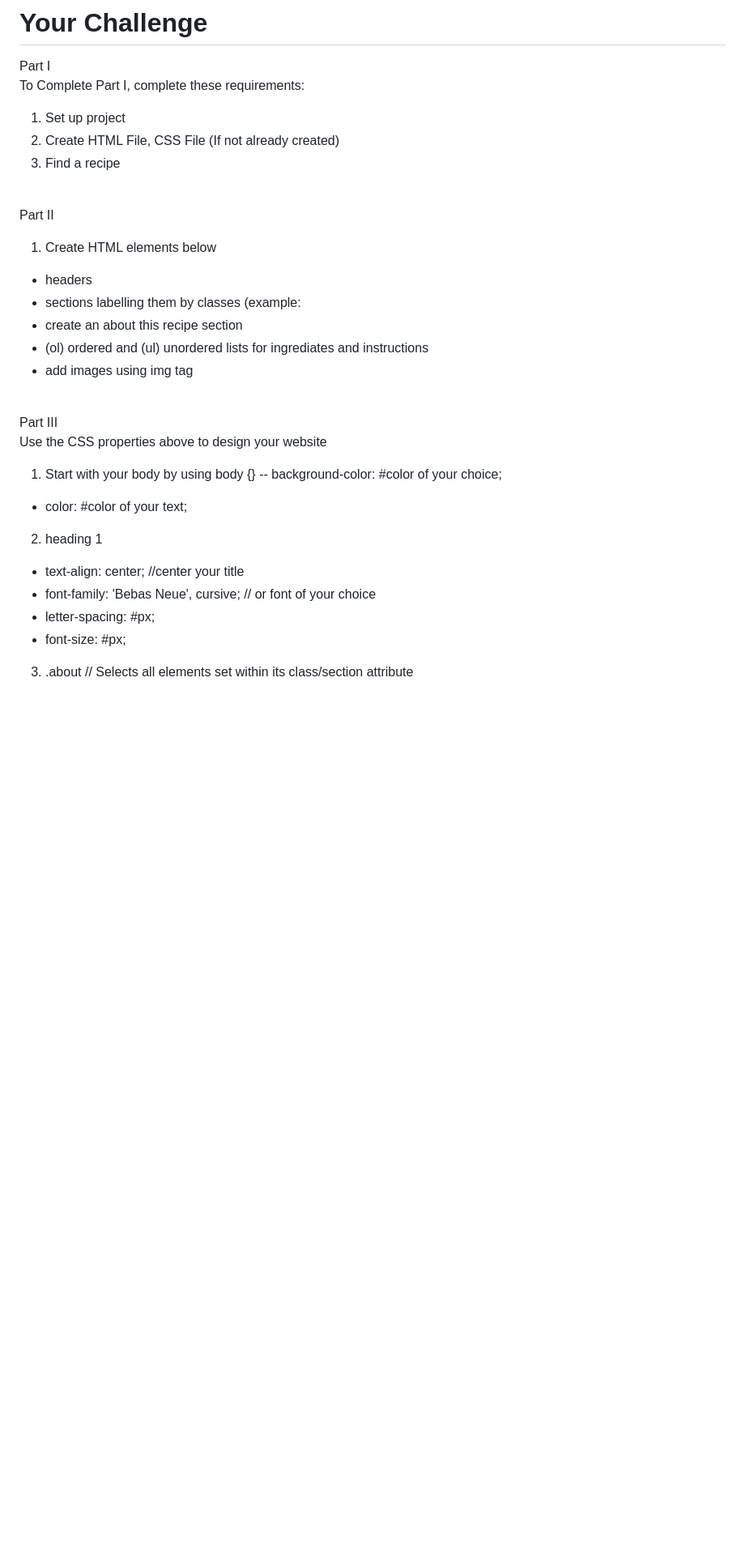
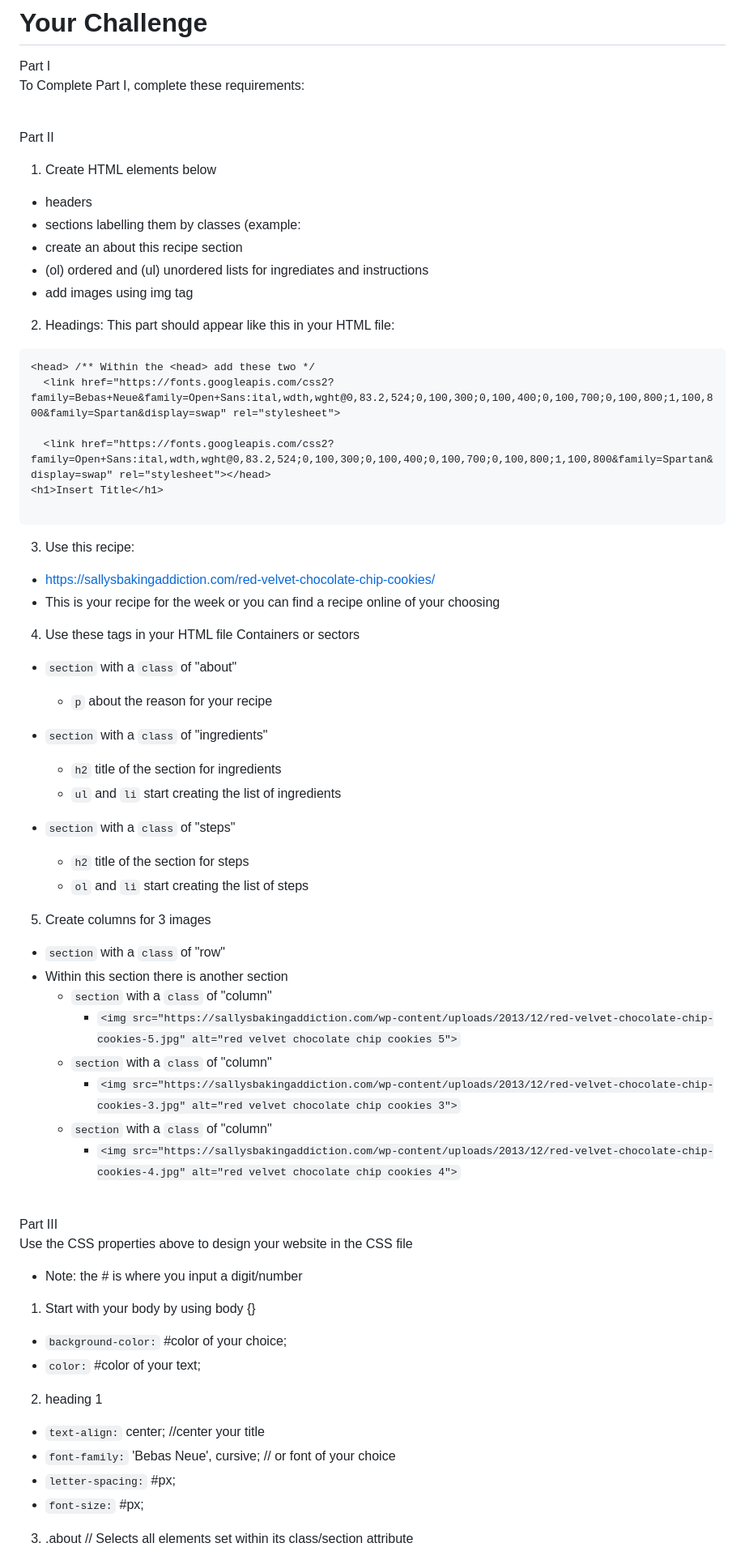
Before and after one commit to bri111/bri111.github.io-ICSpark-Mentor-Project-, a Markdown page: README.md, the part around the change printed below. Shown: that part at 81% size. Drawn GitHub-style; blank space fills up the shorter version.

````diff
--- a/README.md
+++ b/README.md
@@ -50,9 +54,7 @@ To complete this project: students should have the following:
 # Your Challenge
 Part I
 <br>To Complete Part I, complete these requirements:
-1. Set up project
-2. Create HTML File, CSS File (If not already created)
-3. Find a recipe
+
 
 <br>Part II
 1. Create HTML elements below
@@ -62,16 +64,58 @@ Part I
  * (ol) ordered and (ul) unordered lists for ingrediates and instructions
  * add images using img tag
 
+2. Headings:
+This part should appear like this in your HTML file:
+
+```
+<head> /** Within the <head> add these two */
+  <link href="https://fonts.googleapis.com/css2?family=Bebas+Neue&family=Open+Sans:ital,wdth,wght@0,83.2,524;0,100,300;0,100,400;0,100,700;0,100,800;1,100,800&family=Spartan&display=swap" rel="stylesheet">
+
+  <link href="https://fonts.googleapis.com/css2?family=Open+Sans:ital,wdth,wght@0,83.2,524;0,100,300;0,100,400;0,100,700;0,100,800;1,100,800&family=Spartan&display=swap" rel="stylesheet"></head>
+<h1>Insert Title</h1>
+
+```
+
+3. Use this recipe:
+* https://sallysbakingaddiction.com/red-velvet-chocolate-chip-cookies/
+* This is your recipe for the week or you can find a recipe online of your choosing
+
+4. Use these tags in your HTML file
+Containers or sectors
+* ```section``` with a ```class``` of "about"
+  * ```p``` about the reason for your recipe
+
+* ```section``` with a ```class``` of "ingredients"
+  * ```h2``` title of the section for ingredients
+  * ```ul``` and ```li``` start creating the list of ingredients
+
+* ```section``` with a ```class``` of "steps"
+  * ```h2``` title of the section for steps
+  * ```ol``` and ```li``` start creating the list of steps
+
+5. Create columns for 3 images
+
+* ```section``` with a ```class``` of "row"
+* Within this section there is another section
+  * ```section``` with a ```class``` of "column"
+    * ```<img src="https://sallysbakingaddiction.com/wp-content/uploads/2013/12/red-velvet-chocolate-chip-cookies-5.jpg" alt="red velvet chocolate chip cookies 5">```
+  * ```section``` with a ```class``` of "column"
+    * ```<img src="https://sallysbakingaddiction.com/wp-content/uploads/2013/12/red-velvet-chocolate-chip-cookies-3.jpg" alt="red velvet chocolate chip cookies 3">```
+  * ```section``` with a ```class``` of "column"
+    * ```<img src="https://sallysbakingaddiction.com/wp-content/uploads/2013/12/red-velvet-chocolate-chip-cookies-4.jpg" alt="red velvet chocolate chip cookies 4">```
+
 <br>Part III
 <br>
-Use the CSS properties above to design your website<br>
+Use the CSS properties above to design your website in the CSS file
+</br>
+* Note: the # is where you input a digit/number
 
 1. Start with your body by using body {}
-  -- background-color: #color of your choice;
-  - color: #color of your text;
+  - ```background-color:``` #color of your choice;
+  - ```color:``` #color of your text;
 2. heading 1
-  - text-align: center; //center your title
-  - font-family: 'Bebas Neue', cursive; // or font of your choice
-  - letter-spacing: #px;
- - font-size: #px;
+  - ```text-align:``` center; //center your title
+  - ```font-family:``` 'Bebas Neue', cursive; // or font of your choice
+  - ```letter-spacing:``` #px;
+ - ```font-size:``` #px;
 3. .about // Selects all elements set within its class/section attribute
````
Also changed, not shown: other parts of README.md (+27 -14 lines).
